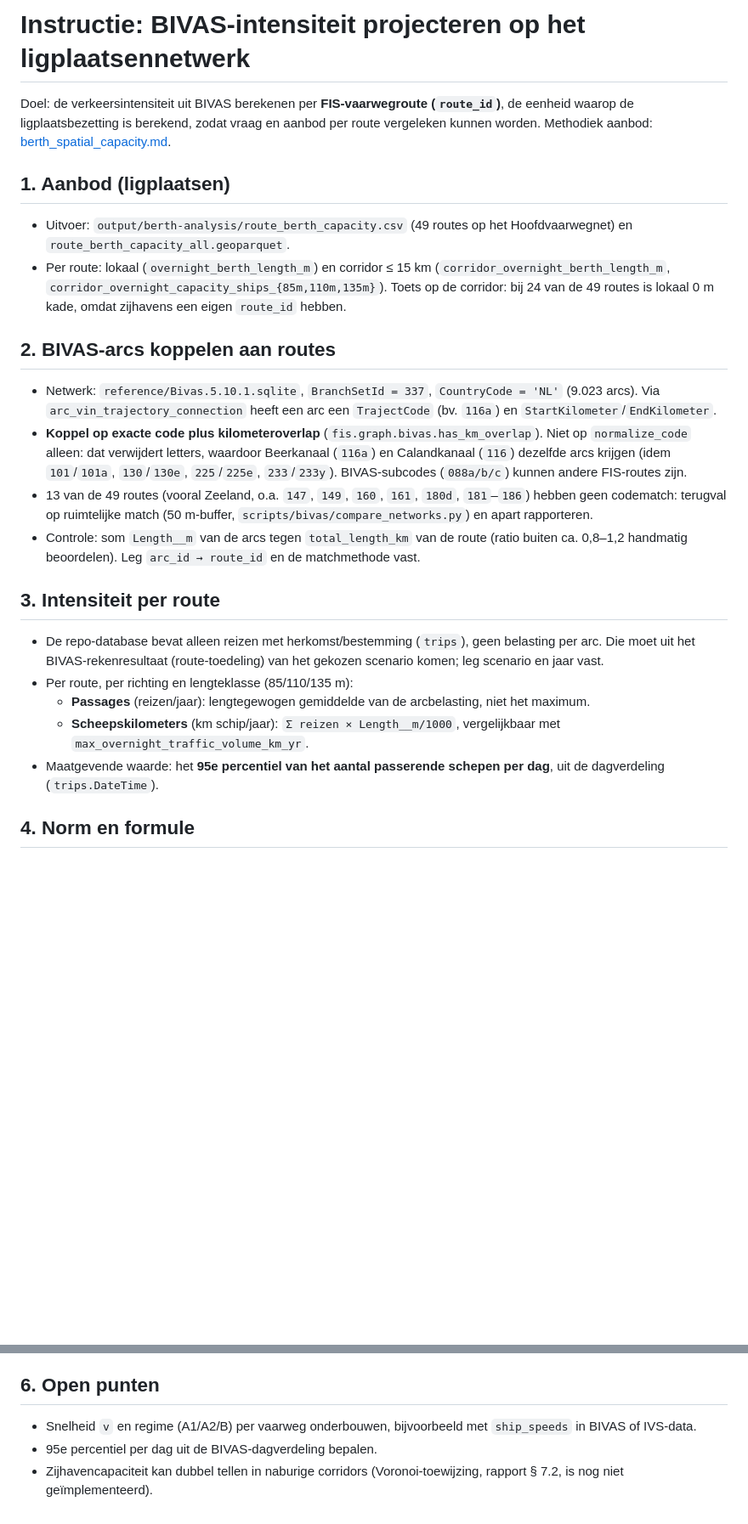
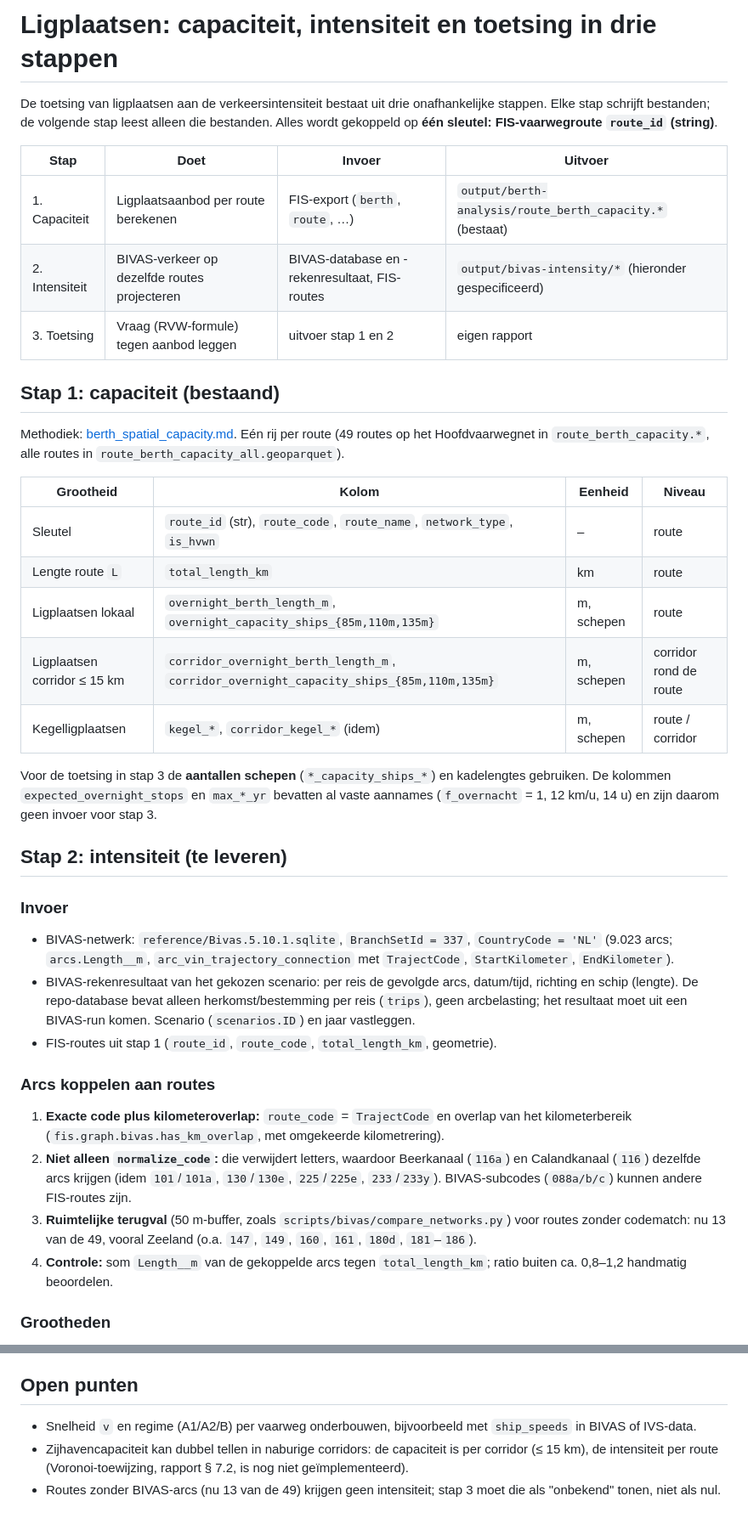
Before and after one commit to RWS-NL/fis-crawler, a Markdown page: docs/bivas_intensiteit_projectie.md, 2 parts joined by grey strips. Shown at 85% size. Rendered like a GitHub page; blank space fills up the shorter version.

```diff
--- a/docs/bivas_intensiteit_projectie.md
+++ b/docs/bivas_intensiteit_projectie.md
@@ -1,25 +1,41 @@
-# Instructie: BIVAS-intensiteit projecteren op het ligplaatsennetwerk
+# Ligplaatsen: capaciteit, intensiteit en toetsing in drie stappen
 
-Doel: de verkeersintensiteit uit BIVAS berekenen per **FIS-vaarwegroute (`route_id`)**, de eenheid waarop de ligplaatsbezetting is berekend, zodat vraag en aanbod per route vergeleken kunnen worden. Methodiek aanbod: [berth_spatial_capacity.md](berth_spatial_capacity.md).
+De toetsing van ligplaatsen aan de verkeersintensiteit bestaat uit drie onafhankelijke stappen. Elke stap schrijft bestanden; de volgende stap leest alleen die bestanden. Alles wordt gekoppeld op **één sleutel: FIS-vaarwegroute `route_id` (string)**.
 
-## 1. Aanbod (ligplaatsen)
+| Stap | Doet | Invoer | Uitvoer |
+|---|---|---|---|
+| 1. Capaciteit | Ligplaatsaanbod per route berekenen | FIS-export (`berth`, `route`, …) | `output/berth-analysis/route_berth_capacity.*` (bestaat) |
+| 2. Intensiteit | BIVAS-verkeer op dezelfde routes projecteren | BIVAS-database en -rekenresultaat, FIS-routes | `output/bivas-intensity/*` (hieronder gespecificeerd) |
+| 3. Toetsing | Vraag (RVW-formule) tegen aanbod leggen | uitvoer stap 1 en 2 | eigen rapport |
 
-- Uitvoer: `output/berth-analysis/route_berth_capacity.csv` (49 routes op het Hoofdvaarwegnet) en `route_berth_capacity_all.geoparquet`.
-- Per route: lokaal (`overnight_berth_length_m`) en corridor ≤ 15 km (`corridor_overnight_berth_length_m`, `corridor_overnight_capacity_ships_{85m,110m,135m}`). Toets op de corridor: bij 24 van de 49 routes is lokaal 0 m kade, omdat zijhavens een eigen `route_id` hebben.
+## Stap 1: capaciteit (bestaand)
 
-## 2. BIVAS-arcs koppelen aan routes
+Methodiek: [berth_spatial_capacity.md](berth_spatial_capacity.md). Eén rij per route (49 routes op het Hoofdvaarwegnet in `route_berth_capacity.*`, alle routes in `route_berth_capacity_all.geoparquet`).
 
-- Netwerk: `reference/Bivas.5.10.1.sqlite`, `BranchSetId = 337`, `CountryCode = 'NL'` (9.023 arcs). Via `arc_vin_trajectory_connection` heeft een arc een `TrajectCode` (bv. `116a`) en `StartKilometer`/`EndKilometer`.
-- **Koppel op exacte code plus kilometeroverlap** (`fis.graph.bivas.has_km_overlap`). Niet op `normalize_code` alleen: dat verwijdert letters, waardoor Beerkanaal (`116a`) en Calandkanaal (`116`) dezelfde arcs krijgen (idem `101`/`101a`, `130`/`130e`, `225`/`225e`, `233`/`233y`). BIVAS-subcodes (`088a/b/c`) kunnen andere FIS-routes zijn.
-- 13 van de 49 routes (vooral Zeeland, o.a. `147`, `149`, `160`, `161`, `180d`, `181`–`186`) hebben geen codematch: terugval op ruimtelijke match (50 m-buffer, `scripts/bivas/compare_networks.py`) en apart rapporteren.
-- Controle: som `Length__m` van de arcs tegen `total_length_km` van de route (ratio buiten ca. 0,8–1,2 handmatig beoordelen). Leg `arc_id → route_id` en de matchmethode vast.
+| Grootheid | Kolom | Eenheid | Niveau |
+|---|---|---|---|
+| Sleutel | `route_id` (str), `route_code`, `route_name`, `network_type`, `is_hvwn` | – | route |
+| Lengte route `L` | `total_length_km` | km | route |
+| Ligplaatsen lokaal | `overnight_berth_length_m`, `overnight_capacity_ships_{85m,110m,135m}` | m, schepen | route |
+| Ligplaatsen corridor ≤ 15 km | `corridor_overnight_berth_length_m`, `corridor_overnight_capacity_ships_{85m,110m,135m}` | m, schepen | corridor rond de route |
+| Kegelligplaatsen | `kegel_*`, `corridor_kegel_*` (idem) | m, schepen | route / corridor |
 
-## 3. Intensiteit per route
+Voor de toetsing in stap 3 de **aantallen schepen** (`*_capacity_ships_*`) en kadelengtes gebruiken. De kolommen `expected_overnight_stops` en `max_*_yr` bevatten al vaste aannames (`f_overnacht` = 1, 12 km/u, 14 u) en zijn daarom geen invoer voor stap 3.
 
-- De repo-database bevat alleen reizen met herkomst/bestemming (`trips`), geen belasting per arc. Die moet uit het BIVAS-rekenresultaat (route-toedeling) van het gekozen scenario komen; leg scenario en jaar vast.
-- Per route, per richting en lengteklasse (85/110/135 m):
-  - **Passages** (reizen/jaar): lengtegewogen gemiddelde van de arcbelasting, niet het maximum.
-  - **Scheepskilometers** (km schip/jaar): `Σ reizen × Length__m/1000`, vergelijkbaar met `max_overnight_traffic_volume_km_yr`.
-- Maatgevende waarde: het **95e percentiel van het aantal passerende schepen per dag**, uit de dagverdeling (`trips.DateTime`).
+## Stap 2: intensiteit (te leveren)
 
-## 4. Norm en formule
+### Invoer
+
+- BIVAS-netwerk: `reference/Bivas.5.10.1.sqlite`, `BranchSetId = 337`, `CountryCode = 'NL'` (9.023 arcs; `arcs.Length__m`, `arc_vin_trajectory_connection` met `TrajectCode`, `StartKilometer`, `EndKilometer`).
+- BIVAS-rekenresultaat van het gekozen scenario: per reis de gevolgde arcs, datum/tijd, richting en schip (lengte). De repo-database bevat alleen herkomst/bestemming per reis (`trips`), geen arcbelasting; het resultaat moet uit een BIVAS-run komen. Scenario (`scenarios.ID`) en jaar vastleggen.
+- FIS-routes uit stap 1 (`route_id`, `route_code`, `total_length_km`, geometrie).
+
+### Arcs koppelen aan routes
+
+1. **Exacte code plus kilometeroverlap:** `route_code` = `TrajectCode` en overlap van het kilometerbereik (`fis.graph.bivas.has_km_overlap`, met omgekeerde kilometrering).
+2. **Niet alleen `normalize_code`:** die verwijdert letters, waardoor Beerkanaal (`116a`) en Calandkanaal (`116`) dezelfde arcs krijgen (idem `101`/`101a`, `130`/`130e`, `225`/`225e`, `233`/`233y`). BIVAS-subcodes (`088a/b/c`) kunnen andere FIS-routes zijn.
+3. **Ruimtelijke terugval** (50 m-buffer, zoals `scripts/bivas/compare_networks.py`) voor routes zonder codematch: nu 13 van de 49, vooral Zeeland (o.a. `147`, `149`, `160`, `161`, `180d`, `181`–`186`).
+4. **Controle:** som `Length__m` van de gekoppelde arcs tegen `total_length_km`; ratio buiten ca. 0,8–1,2 handmatig beoordelen.
+
+### Grootheden
+
@@ -55,8 +95,8 @@ Het nachtaandeel kan niet direct uit BIVAS komen (reizen hebben een vertrektijd,
   - Toekomstige Ligplaatsbehoefte Overnachtingshaven Lobith 2013 (RWS WVL, 2-10-2013), [pdf](https://gelderland.stateninformatie.nl/document/3474769/1/bijlage_38_ligplaatsbehoefte-onderzoek?connection_type=1&connection_id=2544786): definitie en waarden continuvaart (11% in 2005, 18% in 2012; Duitsland 20%).
   - Ligplaatsen Waal, een vooruitblik naar 2030 (V&W/AVV, 25-5-2007), [gearchiveerd pdf](https://archief28.sitearchief.nl/archives/sitearchief/20171226181910/https://www.rijksoverheid.nl/binaries/rijksoverheid/documenten/rapporten/2007/05/25/ligplaatsen-waal-een-vooruitblik-naar-2030/ligplaatsen-waal.pdf): oorspronkelijke bron van de continuvaartdefinitie; groei van overnachters evenredig met passanten (p. 32).
 
-## 6. Open punten
+## Open punten
 
 - Snelheid `v` en regime (A1/A2/B) per vaarweg onderbouwen, bijvoorbeeld met `ship_speeds` in BIVAS of IVS-data.
-- 95e percentiel per dag uit de BIVAS-dagverdeling bepalen.
-- Zijhavencapaciteit kan dubbel tellen in naburige corridors (Voronoi-toewijzing, rapport § 7.2, is nog niet geïmplementeerd).
+- Zijhavencapaciteit kan dubbel tellen in naburige corridors: de capaciteit is per corridor (≤ 15 km), de intensiteit per route (Voronoi-toewijzing, rapport § 7.2, is nog niet geïmplementeerd).
+- Routes zonder BIVAS-arcs (nu 13 van de 49) krijgen geen intensiteit; stap 3 moet die als "onbekend" tonen, niet als nul.
```
Also changed, not shown: other parts of docs/bivas_intensiteit_projectie.md (+37 -13 lines).
